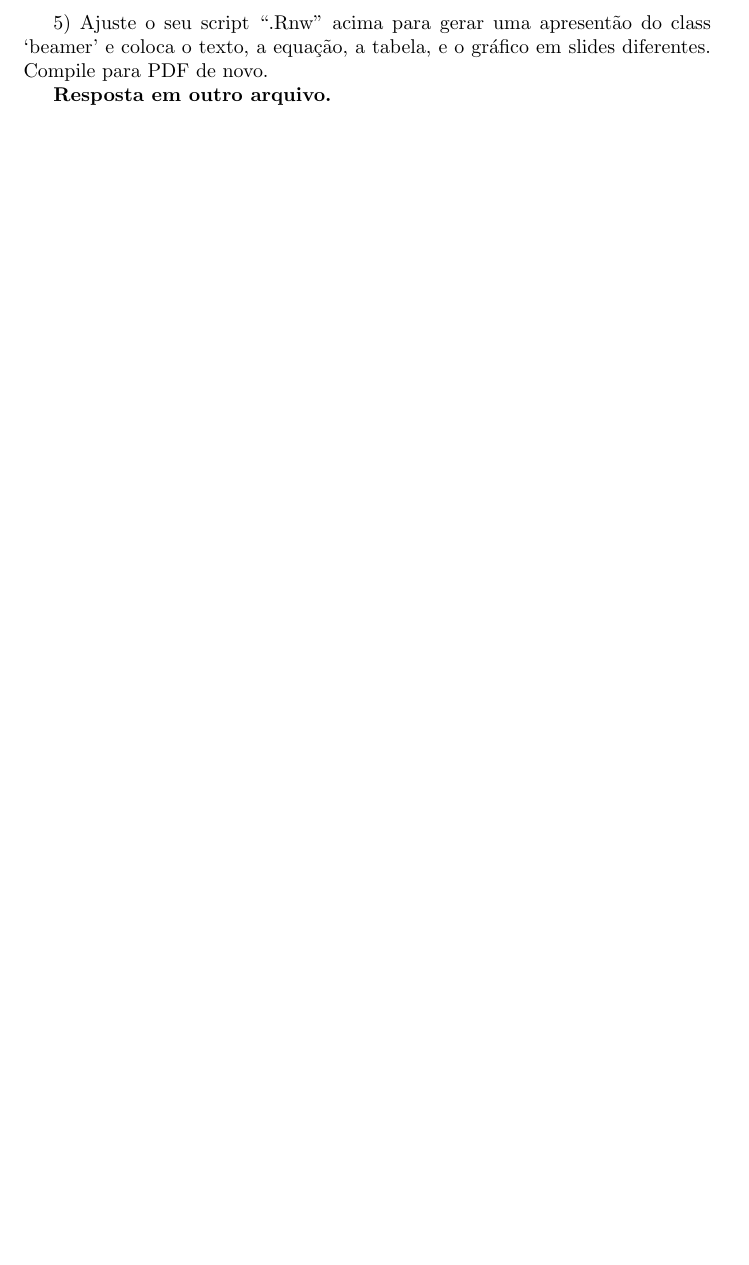
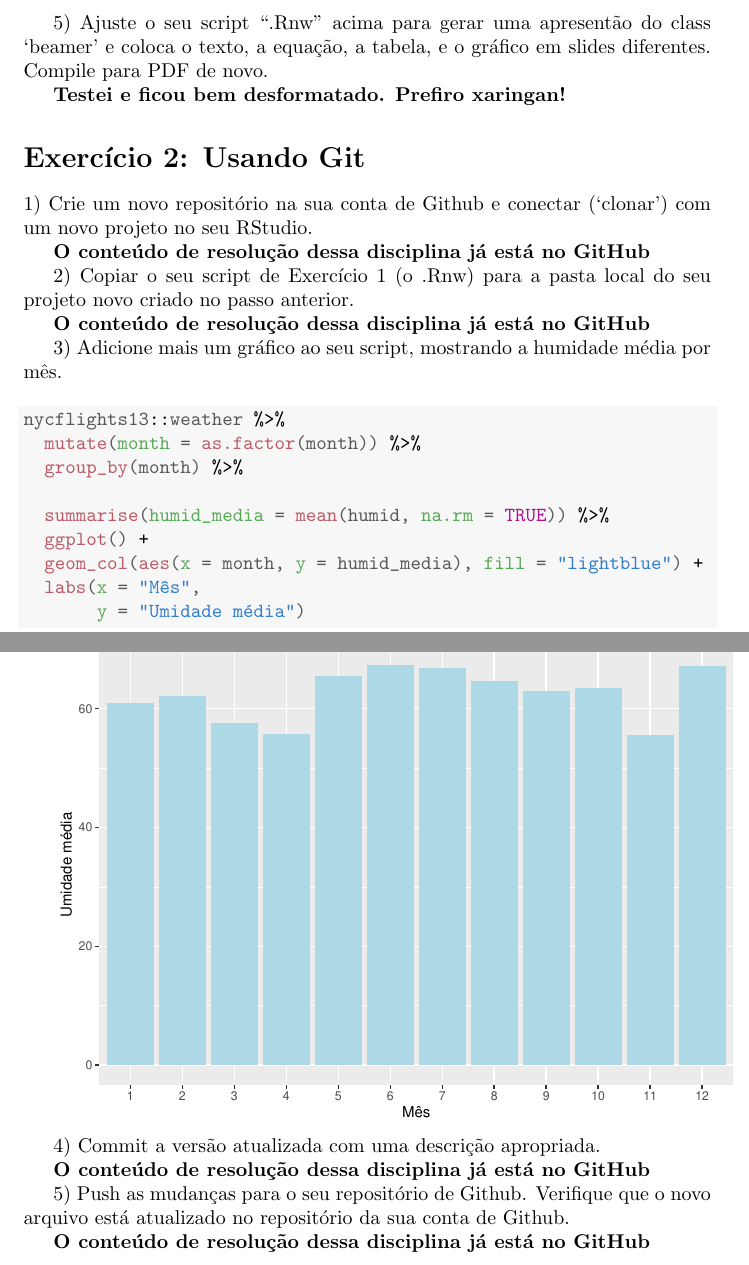
Before and after one commit to beatrizmilz/2020-FLS6397, a LaTeX document (aula_10/aula_10_exercicios.tex): part of page 3 of 3 before the commit and two parts of pages 3 and 4 of 4 after it, the two joined at a grey line, cut so that both start at the same text, the shorter picture padded with empty space. Compiled offline with pdfLaTeX.

Commit message:
exercícios aula 10

```diff
--- a/aula_10/aula_10_exercicios.tex
+++ b/aula_10/aula_10_exercicios.tex
@@ -163,6 +163,46 @@ Verifique que o seu documento compila bem para PDF.
 
 5) Ajuste o seu script “.Rnw” acima para gerar uma apresentão do class ‘beamer’ e coloca o texto, a equação, a tabela, e o gráfico em slides diferentes. Compile para PDF de novo.
 
-\textbf{Resposta em outro arquivo. }
+\textbf{Testei e ficou bem desformatado. Prefiro xaringan! }
+
+
+\section*{Exercício 2: Usando Git}
+
+1) Crie um novo repositório na sua conta de Github e conectar (‘clonar’) com um novo projeto no seu RStudio.
+
+\textbf{O conteúdo de resolução dessa disciplina já está no GitHub }
+
+2) Copiar o seu script de Exercício 1 (o .Rnw) para a pasta local do seu projeto novo criado no passo anterior.
+
+\textbf{O conteúdo de resolução dessa disciplina já está no GitHub }
+
+3) Adicione mais um gráfico ao seu script, mostrando a humidade média por mês.
+
+\begin{knitrout}
+\definecolor{shadecolor}{rgb}{0.969, 0.969, 0.969}\color{fgcolor}\begin{kframe}
+\begin{alltt}
+\hlstd{nycflights13}\hlopt{::}\hlstd{weather} \hlopt{%>%}
+  \hlkwd{mutate}\hlstd{(}\hlkwc{month} \hlstd{=} \hlkwd{as.factor}\hlstd{(month))} \hlopt{%>%}
+  \hlkwd{group_by}\hlstd{(month)} \hlopt{%>%}
+
+  \hlkwd{summarise}\hlstd{(}\hlkwc{humid_media} \hlstd{=} \hlkwd{mean}\hlstd{(humid,} \hlkwc{na.rm} \hlstd{=} \hlnum{TRUE}\hlstd{))} \hlopt{%>%}
+  \hlkwd{ggplot}\hlstd{()} \hlopt{+}
+  \hlkwd{geom_col}\hlstd{(}\hlkwd{aes}\hlstd{(}\hlkwc{x} \hlstd{= month,} \hlkwc{y} \hlstd{= humid_media),} \hlkwc{fill} \hlstd{=} \hlstr{"lightblue"}\hlstd{)} \hlopt{+}
+  \hlkwd{labs}\hlstd{(}\hlkwc{x} \hlstd{=} \hlstr{"Mês"}\hlstd{,}
+       \hlkwc{y} \hlstd{=} \hlstr{"Umidade média"}\hlstd{)}
+\end{alltt}
+\end{kframe}
+\includegraphics[width=\maxwidth]{figure/unnamed-chunk-3-1}
+
+\end{knitrout}
+
+
+4) Commit a versão atualizada com uma descrição apropriada.
+
+\textbf{O conteúdo de resolução dessa disciplina já está no GitHub }
+
+5) Push as mudanças para o seu repositório de Github. Verifique que o novo arquivo está atualizado no repositório da sua conta de Github.
+
+\textbf{O conteúdo de resolução dessa disciplina já está no GitHub }
 
 \end{document}
```
Also changed, not shown: aula_10/aula_10_exercicios-concordance.tex (added, +2 -0 lines), README.md, aula_10/aula_10_exercicios.pdf, aula_10/figure/unnamed-chunk-2-1.pdf, aula_10/figure/unnamed-chunk-3-1.pdf (added), 3 other files.
